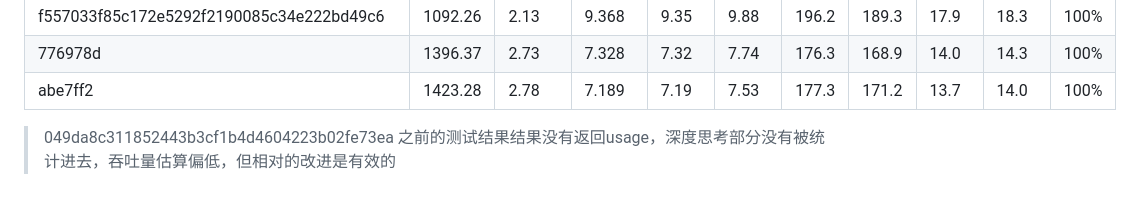
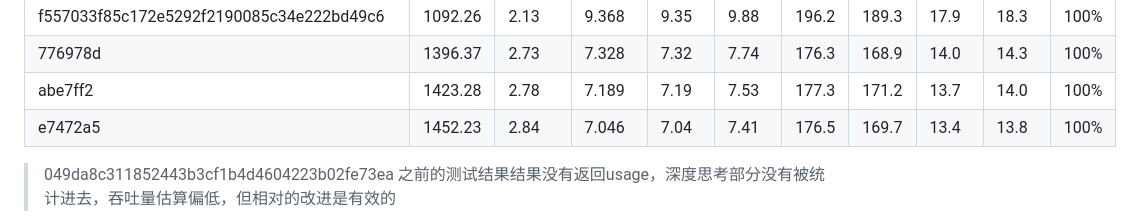
Before and after one commit to 1483795887/qwen3_from_scratch, a Markdown page: docs/benchmark.md, the part around the change. Rendered like a GitHub page; blank space fills up the shorter version.

Commit message:
docs: 增加测速结果

```diff
--- a/docs/benchmark.md
+++ b/docs/benchmark.md
@@ -75,6 +75,7 @@ uv run examples/server.py --config_path examples/configs/batch2_example.yaml --m
 | f557033f85c172e5292f2190085c34e222bd49c6 | 1092.26 | 2.13 | 9.368 | 9.35 | 9.88 | 196.2 | 189.3 | 17.9 | 18.3 | 100% |
 | 776978d | 1396.37 | 2.73 | 7.328 | 7.32 | 7.74 | 176.3 | 168.9 | 14.0 | 14.3 | 100% |
 | abe7ff2 | 1423.28 | 2.78 | 7.189 | 7.19 | 7.53 | 177.3 | 171.2 | 13.7 | 14.0 | 100% |
+| e7472a5 | 1452.23 | 2.84 | 7.046 | 7.04 | 7.41 | 176.5 | 169.7 | 13.4 | 13.8 | 100% |
 
 > 049da8c311852443b3cf1b4d4604223b02fe73ea 之前的测试结果结果没有返回usage，深度思考部分没有被统计进去，吞吐量估算偏低，但相对的改进是有效的
 
```
